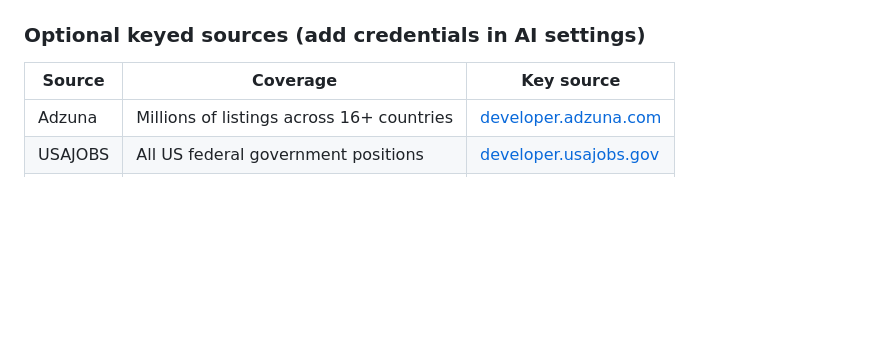
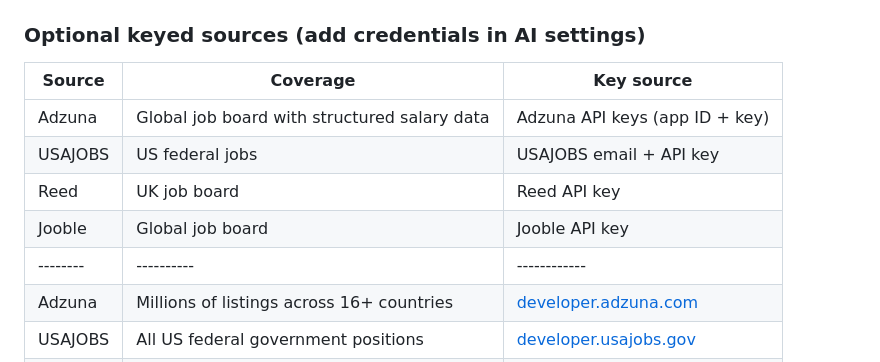
Before and after one commit to nitsuah/auto-apply-plugin, a Markdown page: README.md, the part around the change. Drawn GitHub-style; blank space fills up the shorter version.

```diff
--- a/README.md
+++ b/README.md
@@ -128,6 +128,11 @@ Click **🔍 Search** in the header to open the job search panel. Results are pu
 
 | Source | Coverage | Key source |
 |--------|----------|------------|
+| Adzuna | Global job board with structured salary data | Adzuna API keys (app ID + key) |
+| USAJOBS | US federal jobs | USAJOBS email + API key |
+| Reed | UK job board | Reed API key |
+| Jooble | Global job board | Jooble API key |
+|--------|----------|------------|
 | Adzuna | Millions of listings across 16+ countries | [developer.adzuna.com](https://developer.adzuna.com/signup) |
 | USAJOBS | All US federal government positions | [developer.usajobs.gov](https://developer.usajobs.gov/apirequest/) |
 | Reed | Major UK job board | [reed.co.uk/developers](https://www.reed.co.uk/developers/jobseeker) |
```
